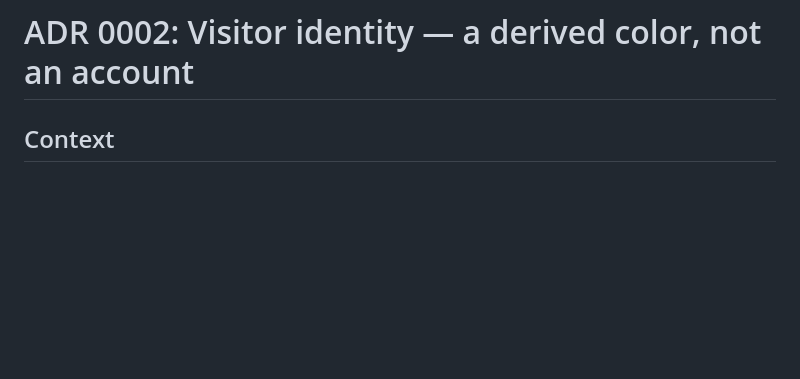
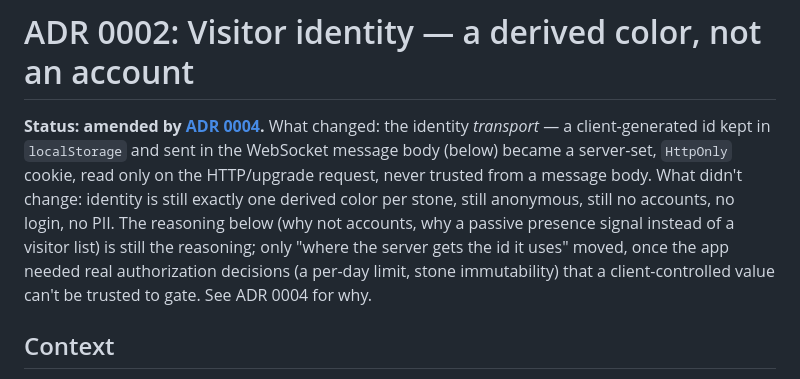
Before and after one commit to comp4020-agentic-coding-studio/comp4020-final-saiuppalapati7443, a Markdown page: docs/adr/0002-visitor-identity.md, the part around the change. Drawn GitHub-style; blank space fills up the shorter version.

Commit message:
docs: mark ADR 0002 as amended by ADR 0004
ADR 0002 described the original localStorage-id transport with no
pointer to what superseded it, so a reader starting there (rather
than at ADR 0004) could walk away thinking the client still
generates and reports its own id. Adds a Status line naming exactly
what changed (transport: localStorage id in the message body ->
server-set cookie) and what didn't (anonymity, derived color only,
no accounts).

Co-Authored-By: Claude Sonnet 5 <noreply@anthropic.com>

```diff
--- a/docs/adr/0002-visitor-identity.md
+++ b/docs/adr/0002-visitor-identity.md
@@ -1,4 +1,16 @@
 # ADR 0002: Visitor identity — a derived color, not an account
+
+**Status: amended by [ADR 0004](0004-who-may-see-and-change-what.md).**
+What changed: the identity *transport* — a client-generated id kept in
+`localStorage` and sent in the WebSocket message body (below) became a
+server-set, `HttpOnly` cookie, read only on the HTTP/upgrade request, never
+trusted from a message body. What didn't change: identity is still exactly
+one derived color per stone, still anonymous, still no accounts, no login, no
+PII. The reasoning below (why not accounts, why a passive presence signal
+instead of a visitor list) is still the reasoning; only "where the server
+gets the id it uses" moved, once the app needed real authorization decisions
+(a per-day limit, stone immutability) that a client-controlled value can't be
+trusted to gate. See ADR 0004 for why.
 
 ## Context
 
```
